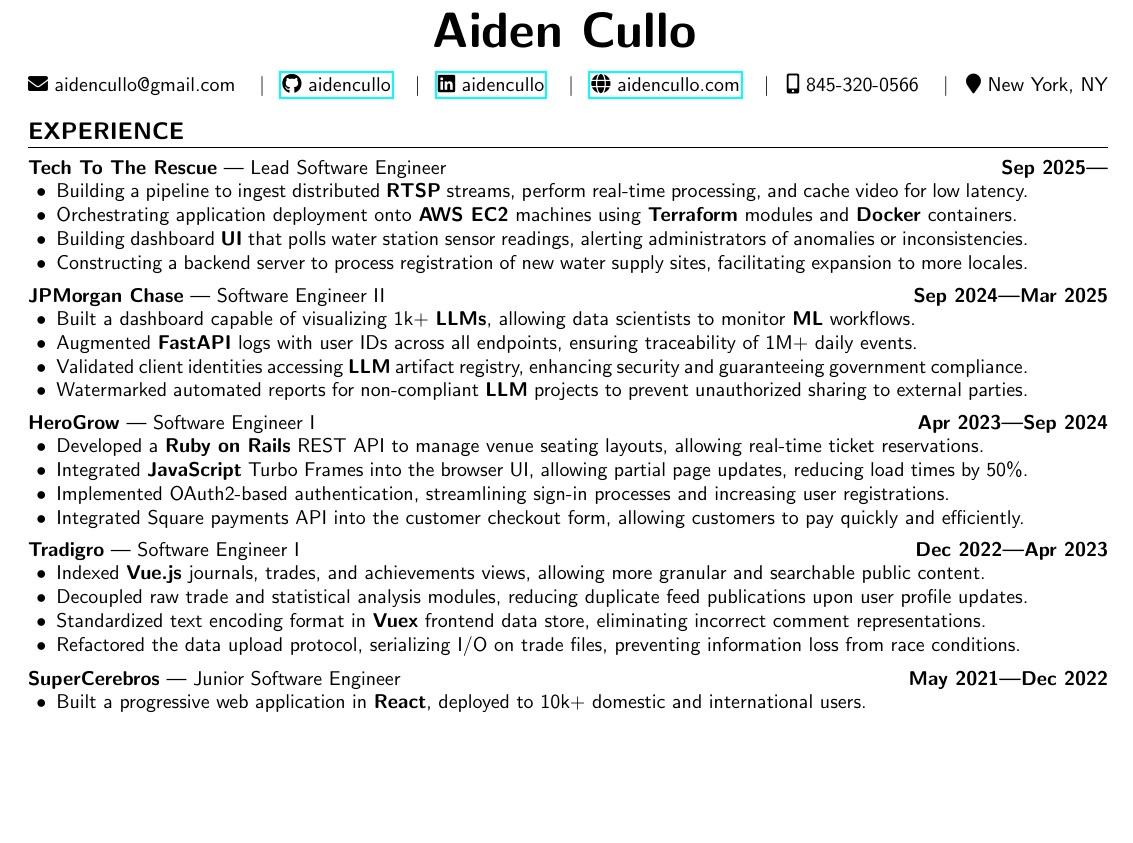
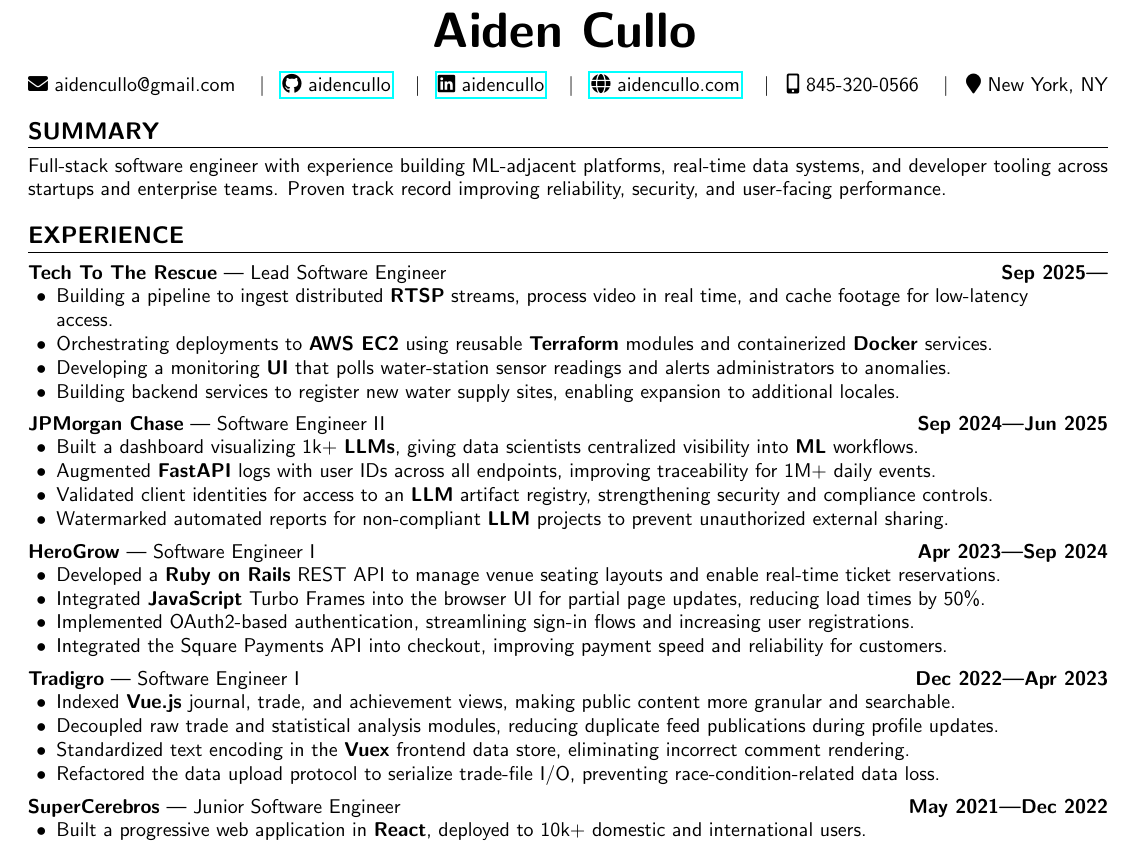
Before and after one commit to aidencullo/resume, a LaTeX CV (resume.tex): part of the page before the commit and part of page 1 of 2 after it, cut so that both start at the same text, the shorter picture padded with empty space. Compiled offline with pdfLaTeX.

Commit message:
Update resume summary and experience phrasing
Improve clarity and consistency across experience bullets, add a concise professional summary, and correct the JPMorgan end date to June 2025.

Made-with: Cursor

```diff
--- a/resume.tex
+++ b/resume.tex
@@ -79,46 +79,50 @@
 
 \newcommand{\customsubheader}[3]{\textbf{#2}\workdividor#1 \hfill \textbf{#3}}
 
+%% SUMMARY
+\section{summary}
+\noindent Full-stack software engineer with experience building ML-adjacent platforms, real-time data systems, and developer tooling across startups and enterprise teams. Proven track record improving reliability, security, and user-facing performance.
+
 %%  experience
 \section{experience}
 
 \subsection{\customsubheader{Lead Software Engineer}{Tech To The Rescue}{Sep 2025---}}
 \subsubsectiontext{
     \begin{itemize}
-        \item Building a pipeline to ingest distributed \textbf{RTSP} streams, perform real-time processing, and cache video for low latency.
-        \item Orchestrating application deployment onto \textbf{AWS EC2} machines using \textbf{Terraform} modules and \textbf{Docker} containers.
-        \item Building dashboard \textbf{UI} that polls water station sensor readings, alerting administrators of anomalies or inconsistencies.
-        \item Constructing a backend server to process registration of new water supply sites, facilitating expansion to more locales.
+        \item Building a pipeline to ingest distributed \textbf{RTSP} streams, process video in real time, and cache footage for low-latency access.
+        \item Orchestrating deployments to \textbf{AWS EC2} using reusable \textbf{Terraform} modules and containerized \textbf{Docker} services.
+        \item Developing a monitoring \textbf{UI} that polls water-station sensor readings and alerts administrators to anomalies.
+        \item Building backend services to register new water supply sites, enabling expansion to additional locales.
     \end{itemize}
 }
 
-\subsection{\customsubheader{Software Engineer II}{JPMorgan Chase}{Sep 2024---Mar 2025}}
+\subsection{\customsubheader{Software Engineer II}{JPMorgan Chase}{Sep 2024---Jun 2025}}
 \subsubsectiontext{
     \begin{itemize}
-      \item Built a dashboard capable of visualizing 1k+ \textbf{LLMs}, allowing data scientists to monitor \textbf{ML} workflows.
-      \item Augmented \textbf{FastAPI} logs with user IDs across all endpoints, ensuring traceability of 1M+ daily events.
-      \item Validated client identities accessing \textbf{LLM} artifact registry, enhancing security and guaranteeing government compliance.
-      \item Watermarked automated reports for non-compliant \textbf{LLM} projects to prevent unauthorized sharing to external parties.
+      \item Built a dashboard visualizing 1k+ \textbf{LLMs}, giving data scientists centralized visibility into \textbf{ML} workflows.
+      \item Augmented \textbf{FastAPI} logs with user IDs across all endpoints, improving traceability for 1M+ daily events.
+      \item Validated client identities for access to an \textbf{LLM} artifact registry, strengthening security and compliance controls.
+      \item Watermarked automated reports for non-compliant \textbf{LLM} projects to prevent unauthorized external sharing.
     \end{itemize}
 }
 
 \subsection{\customsubheader{Software Engineer I}{HeroGrow}{Apr 2023---Sep 2024}}
 \subsubsectiontext{
     \begin{itemize}
-      \item Developed a \textbf{Ruby on Rails} REST API to manage venue seating layouts, allowing real-time ticket reservations.
-      \item Integrated \textbf{JavaScript} Turbo Frames into the browser UI, allowing partial page updates, reducing load times by 50\%.
-      \item Implemented OAuth2-based authentication, streamlining sign-in processes and increasing user registrations.
-      \item Integrated Square payments API into the customer checkout form, allowing customers to pay quickly and efficiently.
+      \item Developed a \textbf{Ruby on Rails} REST API to manage venue seating layouts and enable real-time ticket reservations.
+      \item Integrated \textbf{JavaScript} Turbo Frames into the browser UI for partial page updates, reducing load times by 50\%.
+      \item Implemented OAuth2-based authentication, streamlining sign-in flows and increasing user registrations.
+      \item Integrated the Square Payments API into checkout, improving payment speed and reliability for customers.
     \end{itemize}
 }
 
 \subsection{\customsubheader{Software Engineer I}{Tradigro}{Dec 2022---Apr 2023}}
 \subsubsectiontext{
     \begin{itemize}
-        \item Indexed \textbf{Vue.js} journals, trades, and achievements views, allowing more granular and searchable public content.
-        \item Decoupled raw trade and statistical analysis modules, reducing duplicate feed publications upon user profile updates.
-        \item Standardized text encoding format in \textbf{Vuex} frontend data store, eliminating incorrect comment representations.
-        \item Refactored the data upload protocol, serializing I/O on trade files, preventing information loss from race conditions.
+        \item Indexed \textbf{Vue.js} journal, trade, and achievement views, making public content more granular and searchable.
+        \item Decoupled raw trade and statistical analysis modules, reducing duplicate feed publications during profile updates.
+        \item Standardized text encoding in the \textbf{Vuex} frontend data store, eliminating incorrect comment rendering.
+        \item Refactored the data upload protocol to serialize trade-file I/O, preventing race-condition-related data loss.
     \end{itemize}
 }
 
```
